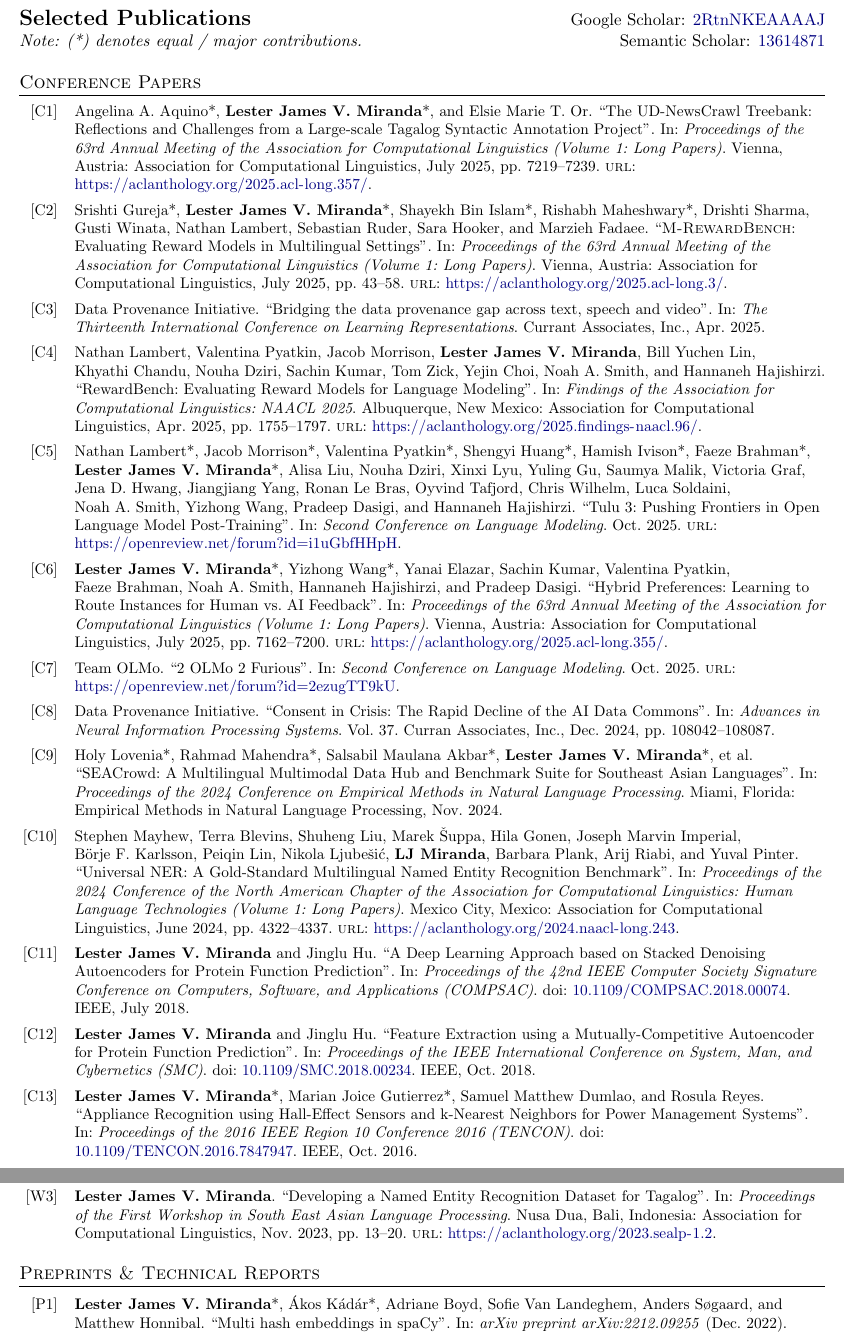
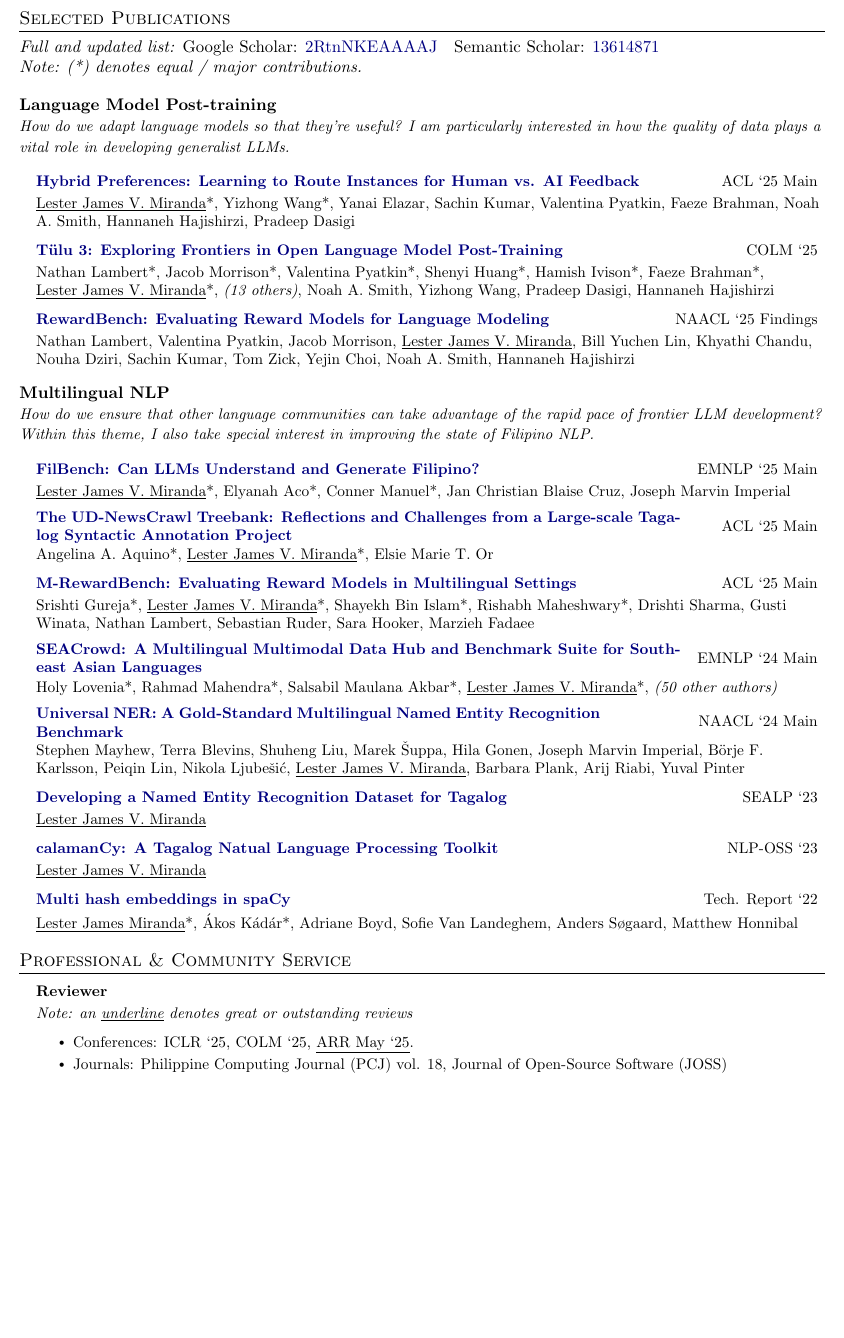
Before and after one commit to ljvmiranda921/cv, a LaTeX CV (LJMiranda_CV.tex): two parts of pages 2 and 3 of 3 before the commit and part of page 2 of 2 after it, the two joined at a grey line, cut so that both start at the same text, the shorter picture padded with empty space. Compiled offline with pdfLaTeX.

Commit message:
Update affiliation (#41)

```diff
--- a/LJMiranda_CV.tex
+++ b/LJMiranda_CV.tex
@@ -244,44 +261,87 @@
 {\textbf{Geospatial Data at Scale with Geomancer} (host: Erika Legara) $|$ \emph{Databeers Manila}}{2019}
 \resumeSubHeadingListEnd
 
-% %-----------SERVICE-----------
-% \section{Professional \& Community Service}
+\newpage
+
+\section{Selected Publications}
+\textit{Full and updated list:} Google Scholar: \href{https://scholar.google.com/citations?user=2RtnNKEAAAAJ&hl=en}{2RtnNKEAAAAJ}\quad Semantic Scholar: \href{https://www.semanticscholar.org/author/Lester-James-Validad-Miranda/13614871}{13614871}\\
+\textit{Note: (*) denotes equal / major contributions.}
+
+\vspace{1em}
+\textbf{Language Model Post-training}\\
+\textit{\small How do we adapt language models so that they're useful? I am particularly interested in how the quality of data plays a vital role in developing generalist LLMs.}
+\resumeSubHeadingListStart
+\resumeProjectHeading
+{\href{https://aclanthology.org/2025.acl-long.355/}{\textbf{Hybrid Preferences: Learning to Route Instances for Human vs. AI Feedback}}}{\small ACL `25 Main}
+\resumeItem{\underline{Lester James V. Miranda}*, Yizhong Wang*, Yanai Elazar, Sachin Kumar, Valentina Pyatkin, Faeze Brahman, Noah A. Smith, Hannaneh Hajishirzi, Pradeep Dasigi}
+\resumeProjectHeading
+{\href{https://arxiv.org/abs/2411.15124}{\textbf{T\"ulu 3: Exploring Frontiers in Open Language Model Post-Training}}}{\small COLM `25}
+\resumeItem{Nathan Lambert*, Jacob Morrison*, Valentina Pyatkin*, Shenyi Huang*, Hamish Ivison*, Faeze Brahman*, \underline{Lester James V. Miranda}*, \textit{(13 others)}, Noah A. Smith, Yizhong Wang, Pradeep Dasigi, Hannaneh Hajishirzi}
+\resumeProjectHeading
+{\href{https://aclanthology.org/2025.findings-naacl.96/}{\textbf{RewardBench: Evaluating Reward Models for Language Modeling}}}{\small NAACL `25 Findings}
+\resumeItem{Nathan Lambert, Valentina Pyatkin, Jacob Morrison, \underline{Lester James V. Miranda}, Bill Yuchen Lin, Khyathi Chandu, Nouha Dziri, Sachin Kumar, Tom Zick, Yejin Choi, Noah A. Smith, Hannaneh Hajishirzi}
+\resumeSubHeadingListEnd
+
+\vspace{0.1em}
+\textbf{Multilingual NLP}\\
+\textit{\small How do we ensure that other language communities can take advantage of the rapid pace of frontier LLM development? Within this theme, I also take special interest in improving the state of Filipino NLP.}
+\resumeSubHeadingListStart
+\resumeProjectHeading
+{\href{https://arxiv.org/abs/2508.03523}{\textbf{FilBench: Can LLMs Understand and Generate Filipino?}}}{\small EMNLP `25 Main}
+\resumeItem{\underline{Lester James V. Miranda}*, Elyanah Aco*, Conner Manuel*, Jan Christian Blaise Cruz, Joseph Marvin Imperial}
+\resumeProjectHeading
+{\parbox{0.80\textwidth}{\href{https://aclanthology.org/2025.acl-long.357/}{\textbf{The UD-NewsCrawl Treebank: Reflections and Challenges from a Large-scale Tagalog Syntactic Annotation Project}}}}{\small ACL `25 Main}
+\resumeItem{Angelina A. Aquino*, \underline{Lester James V. Miranda}*, Elsie Marie T. Or}
+\resumeProjectHeading
+{\href{https://aclanthology.org/2025.acl-long.3/}{\textbf{M-RewardBench: Evaluating Reward Models in Multilingual Settings}}}{\small ACL `25 Main}
+\resumeItem{Srishti Gureja*, \underline{Lester James V. Miranda}*, Shayekh Bin Islam*, Rishabh Maheshwary*, Drishti Sharma, Gusti Winata, Nathan Lambert, Sebastian Ruder, Sara Hooker, Marzieh Fadaee}
+\resumeProjectHeading
+{\parbox{0.80\textwidth}{\href{https://aclanthology.org/2024.emnlp-main.296/}{\textbf{SEACrowd: A Multilingual Multimodal Data Hub and Benchmark Suite for Southeast Asian Languages}}}}{\small EMNLP `24 Main}
+\resumeItem{Holy Lovenia*, Rahmad Mahendra*, Salsabil Maulana Akbar*, \underline{Lester James V. Miranda}*, \textit{(50 other authors)}}
+\resumeProjectHeading
+{\parbox{0.70\textwidth}{\href{https://aclanthology.org/2024.naacl-long.243/}{\textbf{Universal NER: A Gold-Standard Multilingual Named Entity Recognition Benchmark}}}}{\small NAACL `24 Main}
+\resumeItem{Stephen Mayhew, Terra Blevins, Shuheng Liu, Marek Šuppa, Hila Gonen, Joseph Marvin Imperial, Börje F. Karlsson, Peiqin Lin, Nikola Ljubešić, \underline{Lester James V. Miranda}, Barbara Plank, Arij Riabi, Yuval Pinter}
+\resumeProjectHeading
+{\href{https://aclanthology.org/2023.sealp-1.2/}{\textbf{Developing a Named Entity Recognition Dataset for Tagalog}}}{\small SEALP `23}
+\resumeItem{\underline{Lester James V. Miranda}}
+\resumeProjectHeading
+{\href{https://aclanthology.org/2023.nlposs-1.1/}{\textbf{calamanCy: A Tagalog Natual Language Processing Toolkit}}}{\small NLP-OSS `23}
+\resumeItem{\underline{Lester James V. Miranda}}
+\resumeProjectHeading
+{\href{https://arxiv.org/abs/2212.09255}{\textbf{Multi hash embeddings in spaCy}}}{\small Tech. Report `22}
+\resumeItem{\underline{Lester James Miranda}*, Ákos Kádár*, Adriane Boyd, Sofie Van Landeghem, Anders Søgaard, Matthew Honnibal}
+\resumeSubHeadingListEnd
+
+% \vspace{0.1em}
+% \textbf{Multilingual NLP}
 % \resumeSubHeadingListStart
-% \resumeProjectHeading
-% {\textbf{Reviewer}}{2024--Present}
-% \resumeItemListStart
-% \resumeItem{Venues: ICLR `25, COLM `25.}
-% \resumeItem{Published in several NLP workshops \cite{miranda2023calamancy,miranda2023developing}}
-% \resumeItemListEnd
 % \resumeSubHeadingListEnd
 
-\newpage
-
-\begin{tabular*}{\textwidth}{l@{\extracolsep{\fill}}r}
-  \textbf{\Large Selected Publications} & Google Scholar: \href{https://scholar.google.com/citations?user=2RtnNKEAAAAJ&hl=en}{2RtnNKEAAAAJ}\\
-  \textit{Note: (*) denotes equal / major contributions.} & Semantic Scholar: \href{https://www.semanticscholar.org/author/Lester-James-Validad-Miranda/13614871}{13614871} \\
-\end{tabular*}
-
-\nocite{*}
-{
-  \newrefcontext[labelprefix=C]
-  \printbibliography[keyword=conference,title=Conference Papers]
-  \newrefcontext[labelprefix=J]
-  \printbibliography[keyword=journal,title=Journal Publications]
-  \newrefcontext[labelprefix=W]
-  \printbibliography[keyword=workshop,title=Peer-Reviewed Workshop Papers]
-  \newrefcontext[labelprefix=P]
-  \printbibliography[keyword=preprint,title=Preprints \& Technical Reports]
-}
-
-% BIBLIOGRAPHY ---------------------------------------------------------
-% \newpage
 % \nocite{*}
 % {
-%   \bibliographystyle{plain}
-%   \bibliography{publications}
+%   \newrefcontext[labelprefix=C]
+%   \printbibliography[keyword=conference,title=Conference Papers]
+%   \newrefcontext[labelprefix=J]
+%   \printbibliography[keyword=journal,title=Journal Publications]
+%   \newrefcontext[labelprefix=W]
+%   \printbibliography[keyword=workshop,title=Peer-Reviewed Workshop Papers]
+%   \newrefcontext[labelprefix=P]
+%   \printbibliography[keyword=preprint,title=Preprints \& Technical Reports]
 % }
 
+%-----------SERVICE-----------
+\section{Professional \& Community Service}
+\resumeSubHeadingListStart
 
-%-------------------------------------------
+\resumeProjectHeading
+{\textbf{Reviewer}}{}
+\resumeItem{\textit{Note: an \underline{underline} denotes great or outstanding reviews}}
+\resumeItemListStart
+\resumeItem{Conferences: ICLR `25, COLM `25, \underline{ARR May `25}.}
+\resumeItem{Journals: Philippine Computing Journal (PCJ) vol. 18, Journal of Open-Source Software (JOSS)}
+\resumeItemListEnd
+
+\resumeSubHeadingListEnd
+
+
 \end{document}
```
Also changed, not shown: publications.bib (+10 -0 lines), LJMiranda_CV.tex (87 more changed lines).
